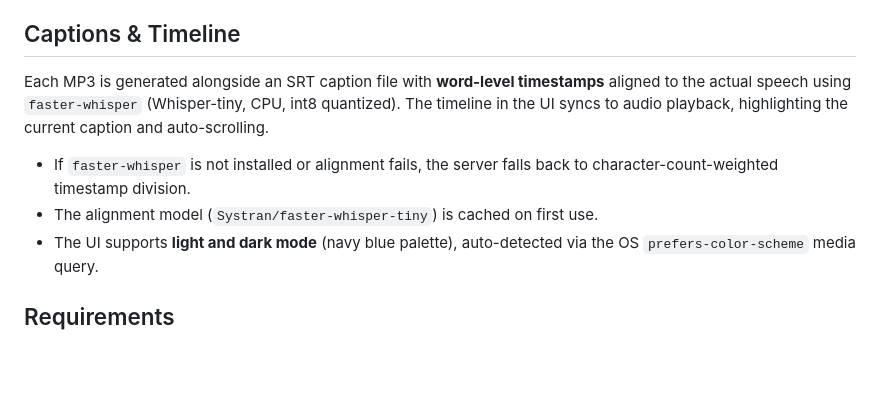
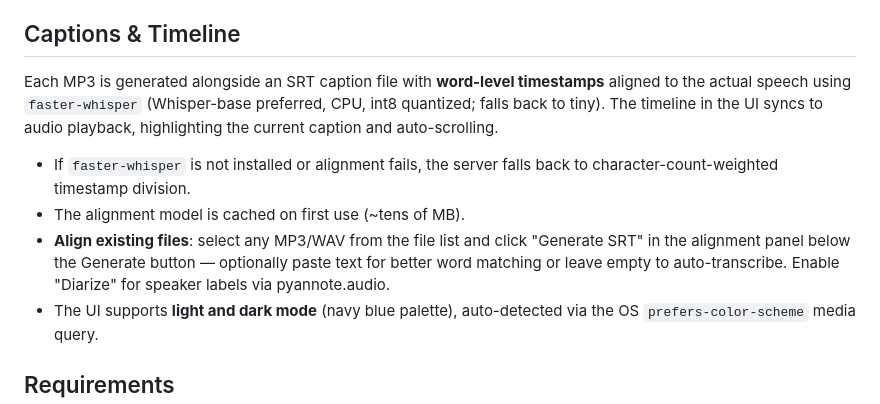
Before and after one commit to Davesoul/free-tts, a Markdown page: README.md, the part around the change. Drawn GitHub-style; blank space fills up the shorter version.

```diff
--- a/README.md
+++ b/README.md
@@ -49,10 +49,11 @@ Kokoro ships several voices. Run `python tts.py --list-voices` to see the full s
 
 ## Captions & Timeline
 
-Each MP3 is generated alongside an SRT caption file with **word-level timestamps** aligned to the actual speech using `faster-whisper` (Whisper-tiny, CPU, int8 quantized). The timeline in the UI syncs to audio playback, highlighting the current caption and auto-scrolling.
+Each MP3 is generated alongside an SRT caption file with **word-level timestamps** aligned to the actual speech using `faster-whisper` (Whisper-base preferred, CPU, int8 quantized; falls back to tiny). The timeline in the UI syncs to audio playback, highlighting the current caption and auto-scrolling.
 
 - If `faster-whisper` is not installed or alignment fails, the server falls back to character-count-weighted timestamp division.
-- The alignment model (`Systran/faster-whisper-tiny`) is cached on first use.
+- The alignment model is cached on first use (~tens of MB).
+- **Align existing files**: select any MP3/WAV from the file list and click "Generate SRT" in the alignment panel below the Generate button — optionally paste text for better word matching or leave empty to auto-transcribe. Enable "Diarize" for speaker labels via pyannote.audio.
 - The UI supports **light and dark mode** (navy blue palette), auto-detected via the OS `prefers-color-scheme` media query.
 
 ## Requirements
```
Also changed, not shown: docs/03_api_reference.md (+52 -6 lines), docs/04_architecture.md (+6 -3 lines).
